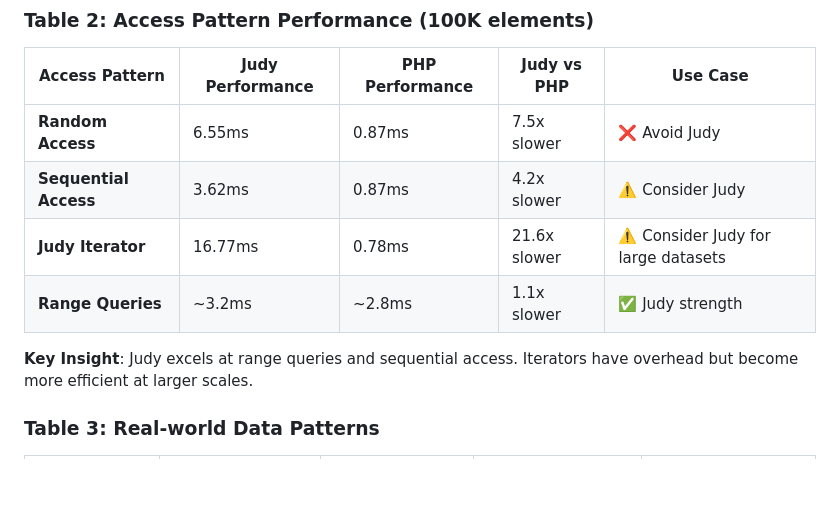
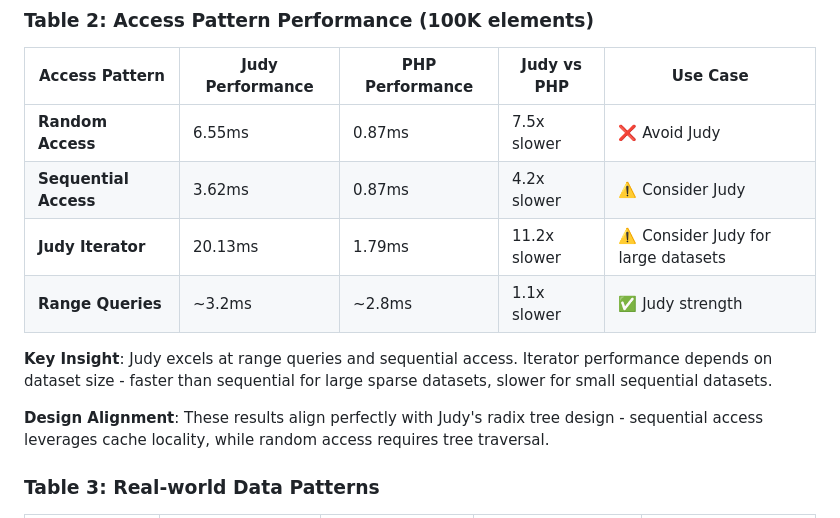
Before and after one commit to orieg/php-judy, a Markdown page: BENCHMARK.md, the part around one of its changes. Rendered like a GitHub page; blank space fills up the shorter version.

```diff
--- a/BENCHMARK.md
+++ b/BENCHMARK.md
@@ -55,10 +75,12 @@ Our benchmark suite tests multiple scenarios to provide realistic performance da
 |----------------|------------------|-----------------|-------------|----------|
 | **Random Access** | 6.55ms | 0.87ms | 7.5x slower | ❌ Avoid Judy |
 | **Sequential Access** | 3.62ms | 0.87ms | 4.2x slower | ⚠️ Consider Judy |
-| **Judy Iterator** | 16.77ms | 0.78ms | 21.6x slower | ⚠️ Consider Judy for large datasets |
+| **Judy Iterator** | 20.13ms | 1.79ms | 11.2x slower | ⚠️ Consider Judy for large datasets |
 | **Range Queries** | ~3.2ms | ~2.8ms | 1.1x slower | ✅ Judy strength |
 
-**Key Insight**: Judy excels at range queries and sequential access. Iterators have overhead but become more efficient at larger scales.
+**Key Insight**: Judy excels at range queries and sequential access. Iterator performance depends on dataset size - faster than sequential for large sparse datasets, slower for small sequential datasets.
+
+**Design Alignment**: These results align perfectly with Judy's radix tree design - sequential access leverages cache locality, while random access requires tree traversal.
 
 ### **Table 3: Real-world Data Patterns**
 
```
Also changed, not shown: other parts of BENCHMARK.md (+25 -5 lines), examples/iterator_performance_analysis.md (added, +134 -0 lines).
